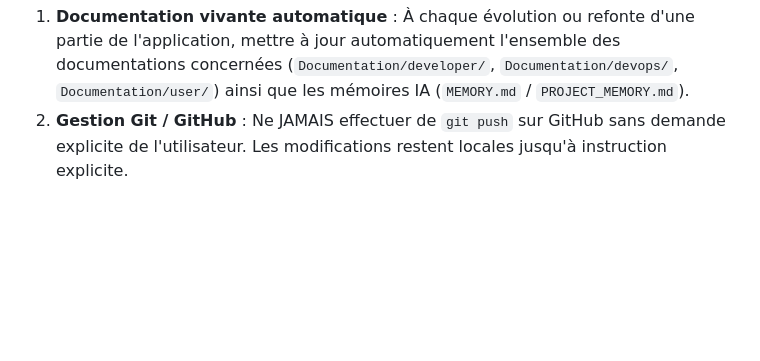
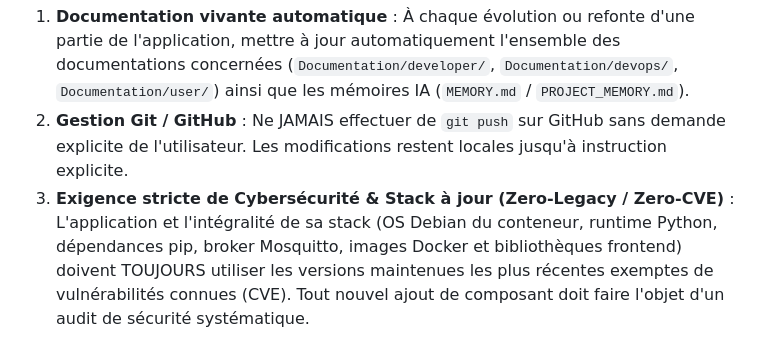
Before and after one commit to smilebob/iot-data-simulator, a Markdown page: PROJECT_MEMORY.md, the part around the change. Rendered like a GitHub page; blank space fills up the shorter version.

Commit message:
docs: Add strict cybersecurity & zero-cve policy rule to PROJECT_MEMORY

```diff
--- a/PROJECT_MEMORY.md
+++ b/PROJECT_MEMORY.md
@@ -75,3 +75,4 @@ Pour intervenir sur un sous-module spécifique sans surcharger le contexte en to
 ## 📜 Règles de Travail et de Maintenance (Consignes Utilisateur)
 1. **Documentation vivante automatique** : À chaque évolution ou refonte d'une partie de l'application, mettre à jour automatiquement l'ensemble des documentations concernées (`Documentation/developer/`, `Documentation/devops/`, `Documentation/user/`) ainsi que les mémoires IA (`MEMORY.md` / `PROJECT_MEMORY.md`).
 2. **Gestion Git / GitHub** : Ne JAMAIS effectuer de `git push` sur GitHub sans demande explicite de l'utilisateur. Les modifications restent locales jusqu'à instruction explicite.
+3. **Exigence stricte de Cybersécurité & Stack à jour (Zero-Legacy / Zero-CVE)** : L'application et l'intégralité de sa stack (OS Debian du conteneur, runtime Python, dépendances pip, broker Mosquitto, images Docker et bibliothèques frontend) doivent TOUJOURS utiliser les versions maintenues les plus récentes exemptes de vulnérabilités connues (CVE). Tout nouvel ajout de composant doit faire l'objet d'un audit de sécurité systématique.
```
